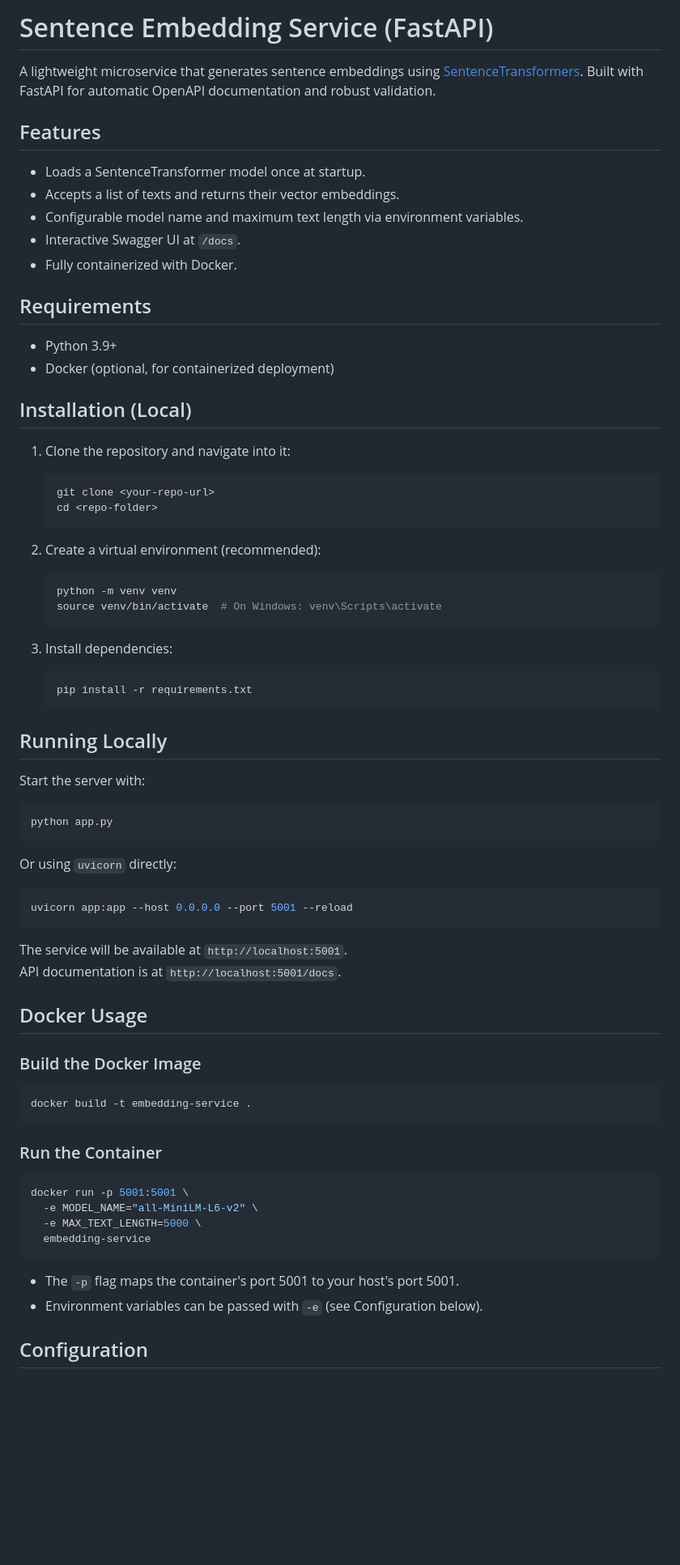
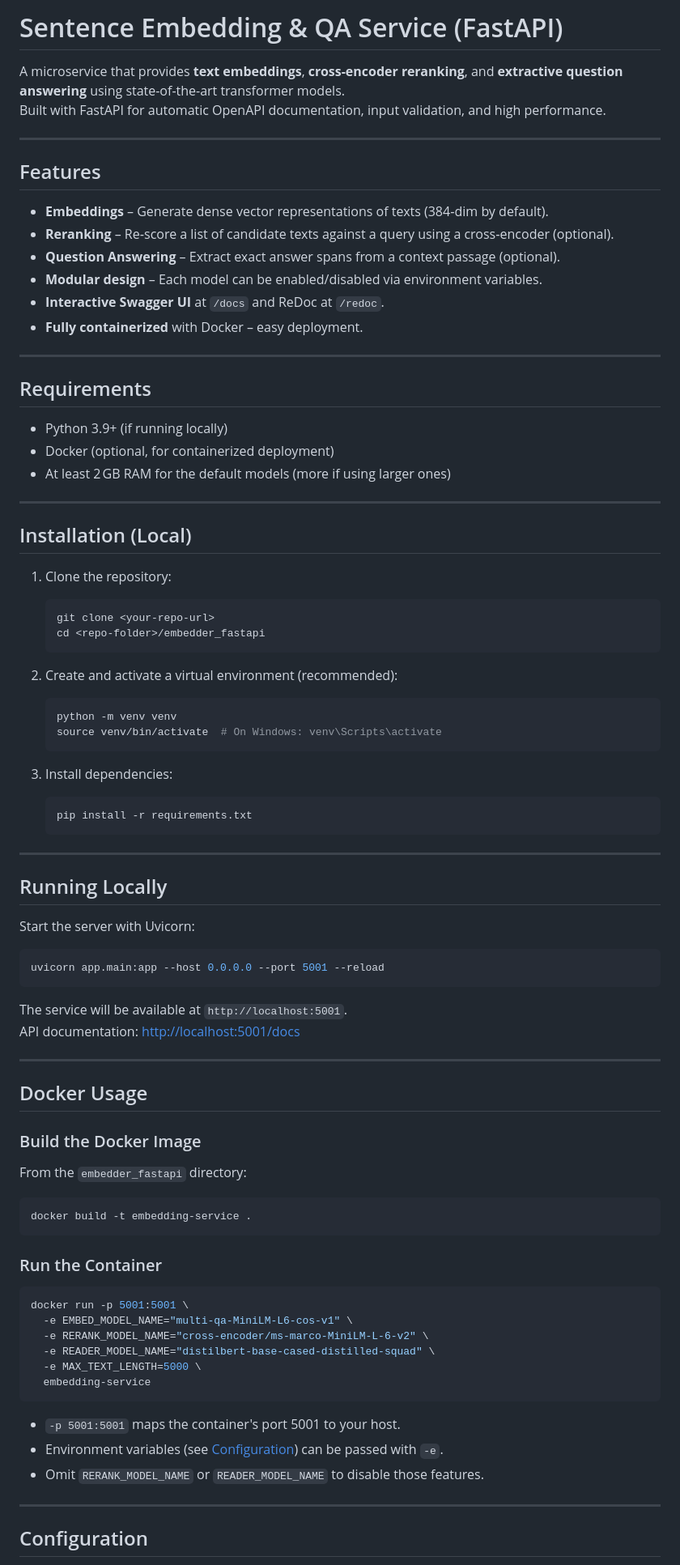
Before and after one commit to AndB0ndar/doc-archive, a Markdown page: embedder/README.md, the part around one of its changes. Shown at 81% size. Drawn GitHub-style; blank space fills up the shorter version.

````diff
--- a/embedder/README.md
+++ b/embedder/README.md
@@ -1,31 +1,40 @@
-# Sentence Embedding Service (FastAPI)
+# Sentence Embedding & QA Service (FastAPI)
 
-A lightweight microservice that generates sentence embeddings
-using [SentenceTransformers](https://www.sbert.net/).
-Built with FastAPI for automatic OpenAPI documentation and robust validation.
+A microservice that provides **text embeddings**, **cross-encoder reranking**,
+and **extractive question answering** using state-of-the-art transformer models.
+Built with FastAPI for automatic OpenAPI documentation,
+input validation, and high performance.
+
+---
 
 ## Features
 
-- Loads a SentenceTransformer model once at startup.
-- Accepts a list of texts and returns their vector embeddings.
-- Configurable model name and maximum text length via environment variables.
-- Interactive Swagger UI at `/docs`.
-- Fully containerized with Docker.
+- **Embeddings** – Generate dense vector representations of texts (384‑dim by default).
+- **Reranking** – Re‑score a list of candidate texts against a query using a cross‑encoder (optional).
+- **Question Answering** – Extract exact answer spans from a context passage (optional).
+- **Modular design** – Each model can be enabled/disabled via environment variables.
+- **Interactive Swagger UI** at `/docs` and ReDoc at `/redoc`.
+- **Fully containerized** with Docker – easy deployment.
+
+---
 
 ## Requirements
 
-- Python 3.9+
+- Python 3.9+ (if running locally)
 - Docker (optional, for containerized deployment)
+- At least 2 GB RAM for the default models (more if using larger ones)
+
+---
 
 ## Installation (Local)
 
-1. Clone the repository and navigate into it:
+1. Clone the repository:
    ```bash
    git clone <your-repo-url>
-   cd <repo-folder>
+   cd <repo-folder>/embedder_fastapi
    ```
 
-2. Create a virtual environment (recommended):
+2. Create and activate a virtual environment (recommended):
    ```bash
    python -m venv venv
    source venv/bin/activate  # On Windows: venv\Scripts\activate
@@ -36,26 +45,26 @@ Built with FastAPI for automatic OpenAPI documentation and robust validation.
    pip install -r requirements.txt
    ```
 
+---
+
 ## Running Locally
 
-Start the server with:
+Start the server with Uvicorn:
 
 ```bash
-python app.py
-```
-
-Or using `uvicorn` directly:
-
-```bash
-uvicorn app:app --host 0.0.0.0 --port 5001 --reload
+uvicorn app.main:app --host 0.0.0.0 --port 5001 --reload
 ```
 
 The service will be available at `http://localhost:5001`.
-API documentation is at `http://localhost:5001/docs`.
+API documentation: [http://localhost:5001/docs](http://localhost:5001/docs)
+
+---
 
 ## Docker Usage
 
 ### Build the Docker Image
+
+From the `embedder_fastapi` directory:
 
 ```bash
 docker build -t embedding-service .
@@ -65,13 +74,18 @@ docker build -t embedding-service .
 
 ```bash
 docker run -p 5001:5001 \
-  -e MODEL_NAME="all-MiniLM-L6-v2" \
+  -e EMBED_MODEL_NAME="multi-qa-MiniLM-L6-cos-v1" \
+  -e RERANK_MODEL_NAME="cross-encoder/ms-marco-MiniLM-L-6-v2" \
+  -e READER_MODEL_NAME="distilbert-base-cased-distilled-squad" \
   -e MAX_TEXT_LENGTH=5000 \
   embedding-service
 ```
 
-- The `-p` flag maps the container's port 5001 to your host's port 5001.
-- Environment variables can be passed with `-e` (see Configuration below).
+- `-p 5001:5001` maps the container's port 5001 to your host.
+- Environment variables (see [Configuration](#configuration)) can be passed with `-e`.
+- Omit `RERANK_MODEL_NAME` or `READER_MODEL_NAME` to disable those features.
+
+---
 
 ## Configuration
 
````
Also changed, not shown: other parts of embedder/README.md (+120 -28 lines).
